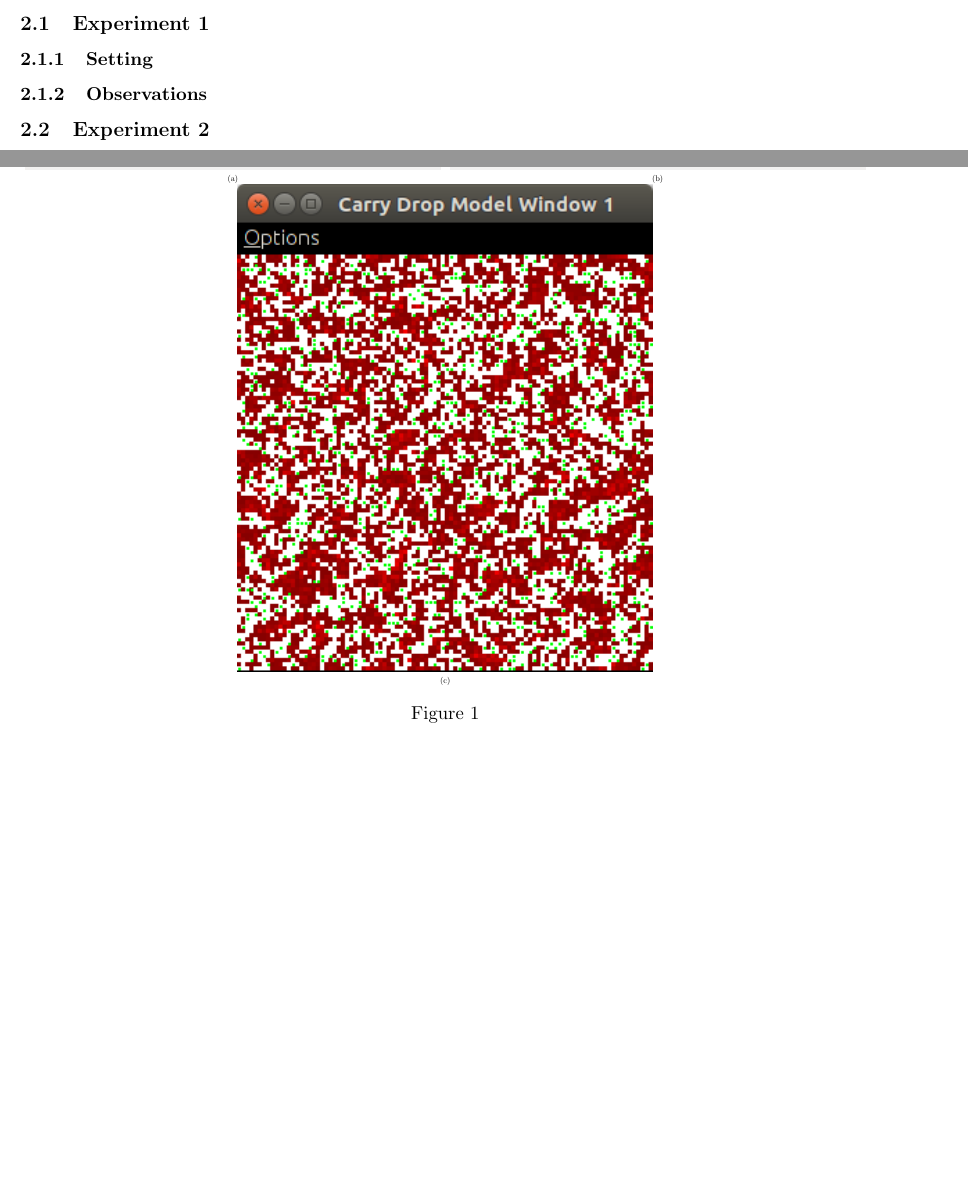
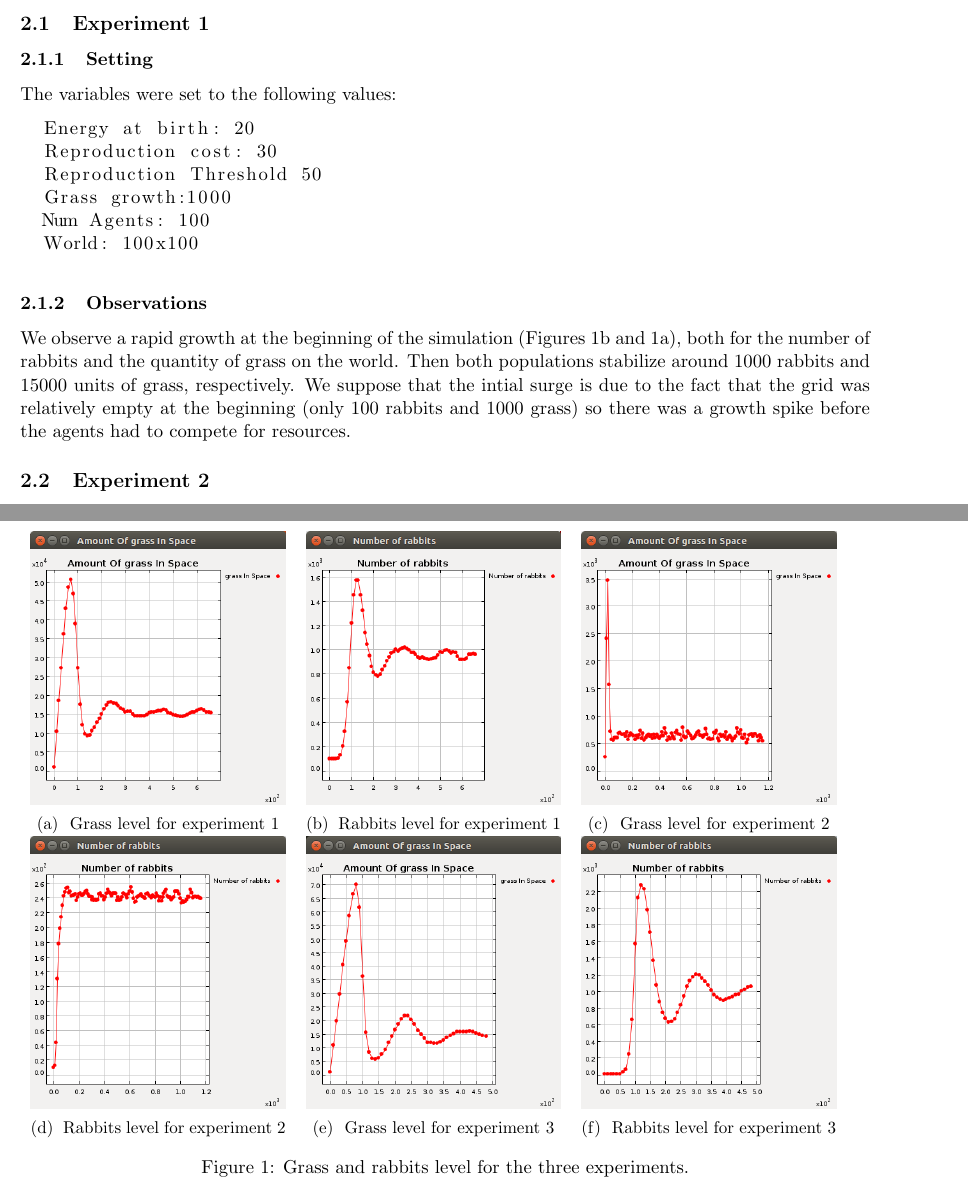
Before and after one commit to ejbenven/intelligent-agents, a LaTeX document (rabbits/rabbits/report_rabbits.tex): two parts of pages 2 and 3 of 3, joined at a grey line, cut so that both start at the same text, the shorter picture padded with empty space. Compiled offline with pdfLaTeX.

Commit message:
wrote experiement 1

```diff
--- a/rabbits/rabbits/report_rabbits.tex
+++ b/rabbits/rabbits/report_rabbits.tex
@@ -4,7 +4,7 @@
 \usepackage{textcomp}
 \usepackage[top=0.8in, bottom=0.8in, left=0.8in, right=0.8in]{geometry}
 \usepackage{listings}
-\usepackage{adjustbox}
+\usepackage{graphicx}
 \usepackage{subcaption}
 
 % Add other packages here %
@@ -65,7 +65,18 @@ Finally, if and only if the rabbit's energy drops below 1, he dies.
 \subsection{Experiment 1}
 
 \subsubsection{Setting}
-
+The variables were set to the following values:
+\begin{lstlisting}
+  Energy at birth: 20
+  Reproduction cost: 30
+  Reproduction Threshold 50
+  Grass growth:1000
+  Num Agents: 100
+  World: 100x100
+\end{lstlisting}
 \subsubsection{Observations}
 % Elaborate on the observed results %
+We observe a rapid growth at the beginning of the simulation (Figures \ref{img:rabbits1} and \ref{img:grass1}), both for the number of rabbits and the quantity of grass on the world. Then both populations stabilize around 1000 rabbits and 15000 units of grass, respectively. We suppose that the intial surge is due to the fact that the grid was relatively empty at the beginning (only 100 rabbits and 1000 grass) so there was a growth spike before the agents had to compete for resources.
 \begin{figure}
+    \begin{tabular}{c c c}
+         \begin{subfigure}[b]{0.3\textwidth}
@@ -76,18 +83,29 @@ Finally, if and only if the rabbit's energy drops below 1, he dies.
         \includegraphics[width=\textwidth]{experiment/1/Grass.png}
-        \caption{\label{img:grass1} }
+        \caption{\label{img:grass1} Grass level for experiment 1}
     \end{subfigure} &
-    \begin{subfigure}[b]{\textwidth}
+    \begin{subfigure}[b]{0.3\textwidth}
         \includegraphics[width=\textwidth]{experiment/1/Rabbits.png}
-        \caption{\label{img:rabbits1} }
+        \caption{\label{img:rabbits1} Rabbits level for experiment 1}
+    \end{subfigure} &
+    \begin{subfigure}[b]{0.3\textwidth}
+        \includegraphics[width=\textwidth]{experiment/2/Grass.png}
+        \caption{\label{img:grass2} Grass level for experiment 2}
     \end{subfigure}\\
-    \multicolumn{2}{c}{\begin{subfigure}[b]{\textwidth}
-        \includegraphics[width=\textwidth]{experiment/1/Space.png}
-        \caption{\label{img:space1}}
-    \end{subfigure}}
+    \begin{subfigure}[b]{0.3\textwidth}
+        \includegraphics[width=\textwidth]{experiment/2/Rabbits.png}
+        \caption{\label{img:rabbits2} Rabbits level for experiment 2}
+    \end{subfigure} &
+    \begin{subfigure}[b]{0.3\textwidth}
+        \includegraphics[width=\textwidth]{experiment/3/Grass.png}
+        \caption{\label{img:grass3} Grass level for experiment 3}
+    \end{subfigure} &
+    \begin{subfigure}[b]{0.3\textwidth}
+        \includegraphics[width=\textwidth]{experiment/3/Rabbits.png}
+        \caption{\label{img:rabbits3} Rabbits level for experiment 3}
+    \end{subfigure}
 
     \end{tabular}
-  \end{adjustbox}
-  \caption{}
+  \caption{Grass and rabbits level for the three experiments.}
 \end{figure}
 
 \subsection{Experiment 2}
```
Also changed, not shown: rabbits/rabbits/report_rabbits.tex (4 more changed lines).
